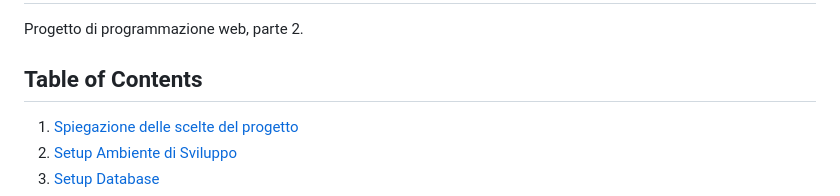
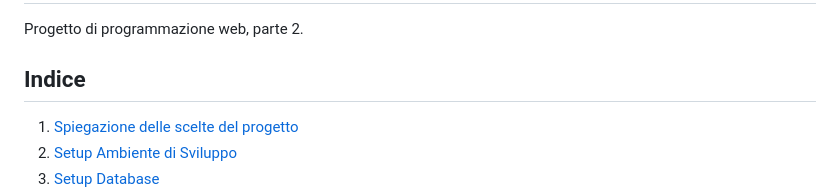
Before and after one commit to PerilousBooklet/progetto-pweb2, a Markdown page: README.md, the part around the change. Drawn GitHub-style.

```diff
--- a/README.md
+++ b/README.md
@@ -2,7 +2,7 @@
 
 Progetto di programmazione web, parte 2.
 
-## Table of Contents
+## Indice
 
 1. [Spiegazione delle scelte del progetto](#spiegazione-delle-scelte-del-progetto)
 2. [Setup Ambiente di Sviluppo](#setup-ambiente-di-sviluppo)
```
